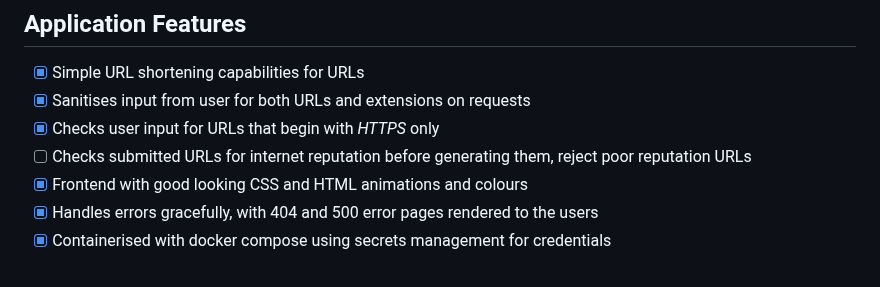
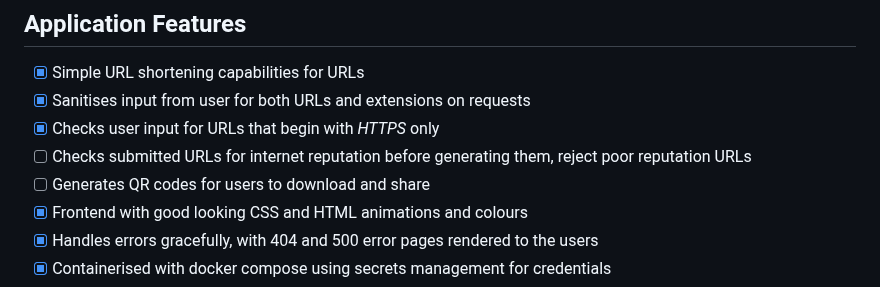
Before and after one commit to jackseceng/LinkShort, a Markdown page: readme.md, the part around the change. GitHub-like rendering.

```diff
--- a/readme.md
+++ b/readme.md
@@ -51,6 +51,7 @@ docker-compose down
 - [x] Sanitises input from user for both URLs and extensions on requests
 - [x] Checks user input for URLs that begin with *HTTPS* only
 - [ ] Checks submitted URLs for internet reputation before generating them, reject poor reputation URLs
+- [ ] Generates QR codes for users to download and share
 - [x] Frontend with good looking CSS and HTML animations and colours
 - [x] Handles errors gracefully, with 404 and 500 error pages rendered to the users
 - [x] Containerised with docker compose using secrets management for credentials
```
